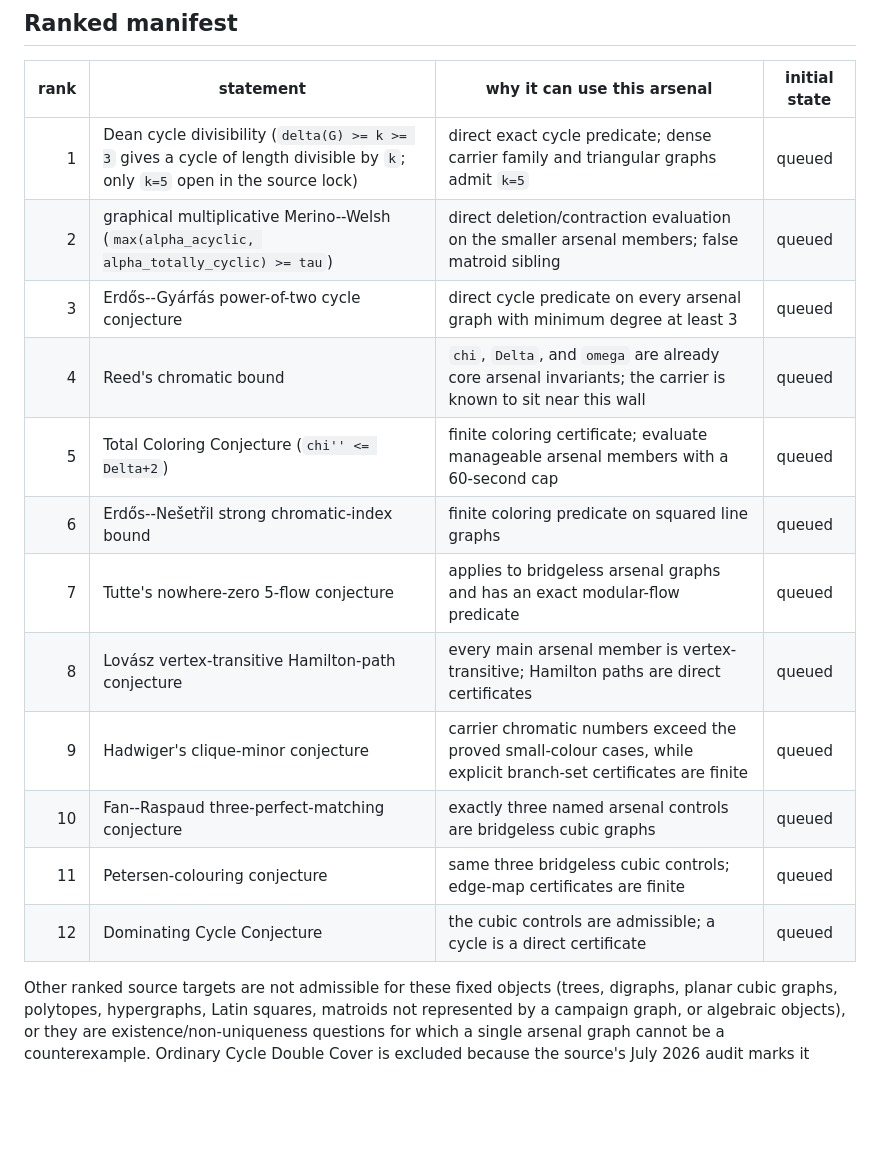
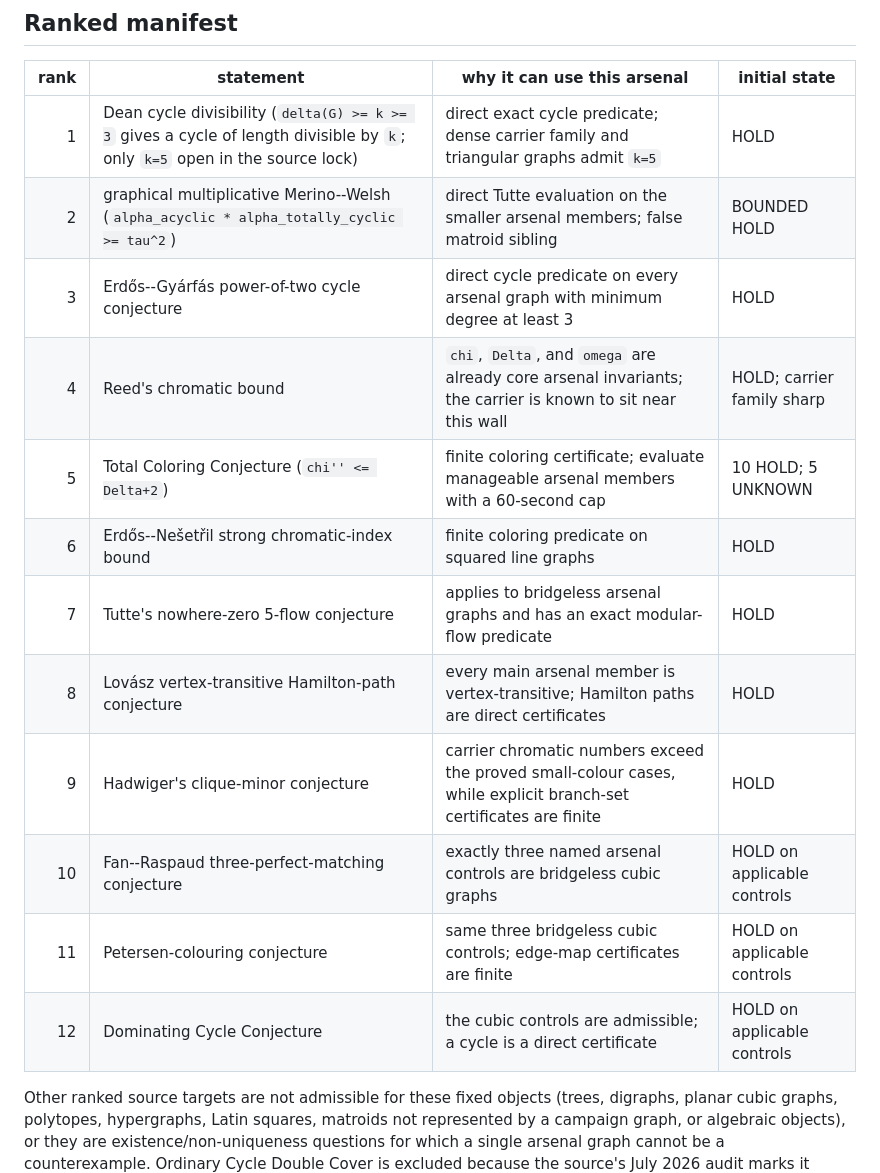
Before and after one commit to Kuberwastaken/c5-k4, a Markdown page: results/expansion/breakthrough_targets.md, the part around one of its changes. Rendered like a GitHub page; blank space fills up the shorter version.

```diff
--- a/results/expansion/breakthrough_targets.md
+++ b/results/expansion/breakthrough_targets.md
@@ -34,18 +34,18 @@ are excluded rather than double-counted.
 
 | rank | statement | why it can use this arsenal | initial state |
 |---:|---|---|---|
-| 1 | Dean cycle divisibility (`delta(G) >= k >= 3` gives a cycle of length divisible by `k`; only `k=5` open in the source lock) | direct exact cycle predicate; dense carrier family and triangular graphs admit `k=5` | queued |
-| 2 | graphical multiplicative Merino--Welsh (`max(alpha_acyclic, alpha_totally_cyclic) >= tau`) | direct deletion/contraction evaluation on the smaller arsenal members; false matroid sibling | queued |
-| 3 | Erdős--Gyárfás power-of-two cycle conjecture | direct cycle predicate on every arsenal graph with minimum degree at least 3 | queued |
-| 4 | Reed's chromatic bound | `chi`, `Delta`, and `omega` are already core arsenal invariants; the carrier is known to sit near this wall | queued |
-| 5 | Total Coloring Conjecture (`chi'' <= Delta+2`) | finite coloring certificate; evaluate manageable arsenal members with a 60-second cap | queued |
-| 6 | Erdős--Nešetřil strong chromatic-index bound | finite coloring predicate on squared line graphs | queued |
-| 7 | Tutte's nowhere-zero 5-flow conjecture | applies to bridgeless arsenal graphs and has an exact modular-flow predicate | queued |
-| 8 | Lovász vertex-transitive Hamilton-path conjecture | every main arsenal member is vertex-transitive; Hamilton paths are direct certificates | queued |
-| 9 | Hadwiger's clique-minor conjecture | carrier chromatic numbers exceed the proved small-colour cases, while explicit branch-set certificates are finite | queued |
-| 10 | Fan--Raspaud three-perfect-matching conjecture | exactly three named arsenal controls are bridgeless cubic graphs | queued |
-| 11 | Petersen-colouring conjecture | same three bridgeless cubic controls; edge-map certificates are finite | queued |
-| 12 | Dominating Cycle Conjecture | the cubic controls are admissible; a cycle is a direct certificate | queued |
+| 1 | Dean cycle divisibility (`delta(G) >= k >= 3` gives a cycle of length divisible by `k`; only `k=5` open in the source lock) | direct exact cycle predicate; dense carrier family and triangular graphs admit `k=5` | HOLD |
+| 2 | graphical multiplicative Merino--Welsh (`alpha_acyclic * alpha_totally_cyclic >= tau^2`) | direct Tutte evaluation on the smaller arsenal members; false matroid sibling | BOUNDED HOLD |
+| 3 | Erdős--Gyárfás power-of-two cycle conjecture | direct cycle predicate on every arsenal graph with minimum degree at least 3 | HOLD |
+| 4 | Reed's chromatic bound | `chi`, `Delta`, and `omega` are already core arsenal invariants; the carrier is known to sit near this wall | HOLD; carrier family sharp |
+| 5 | Total Coloring Conjecture (`chi'' <= Delta+2`) | finite coloring certificate; evaluate manageable arsenal members with a 60-second cap | 10 HOLD; 5 UNKNOWN |
+| 6 | Erdős--Nešetřil strong chromatic-index bound | finite coloring predicate on squared line graphs | HOLD |
+| 7 | Tutte's nowhere-zero 5-flow conjecture | applies to bridgeless arsenal graphs and has an exact modular-flow predicate | HOLD |
+| 8 | Lovász vertex-transitive Hamilton-path conjecture | every main arsenal member is vertex-transitive; Hamilton paths are direct certificates | HOLD |
+| 9 | Hadwiger's clique-minor conjecture | carrier chromatic numbers exceed the proved small-colour cases, while explicit branch-set certificates are finite | HOLD |
+| 10 | Fan--Raspaud three-perfect-matching conjecture | exactly three named arsenal controls are bridgeless cubic graphs | HOLD on applicable controls |
+| 11 | Petersen-colouring conjecture | same three bridgeless cubic controls; edge-map certificates are finite | HOLD on applicable controls |
+| 12 | Dominating Cycle Conjecture | the cubic controls are admissible; a cycle is a direct certificate | HOLD on applicable controls |
 
 Other ranked source targets are not admissible for these fixed objects
 (trees, digraphs, planar cubic graphs, polytopes, hypergraphs, Latin squares,
```
Also changed, not shown: other parts of results/expansion/breakthrough_targets.md (+35 -1 lines).
